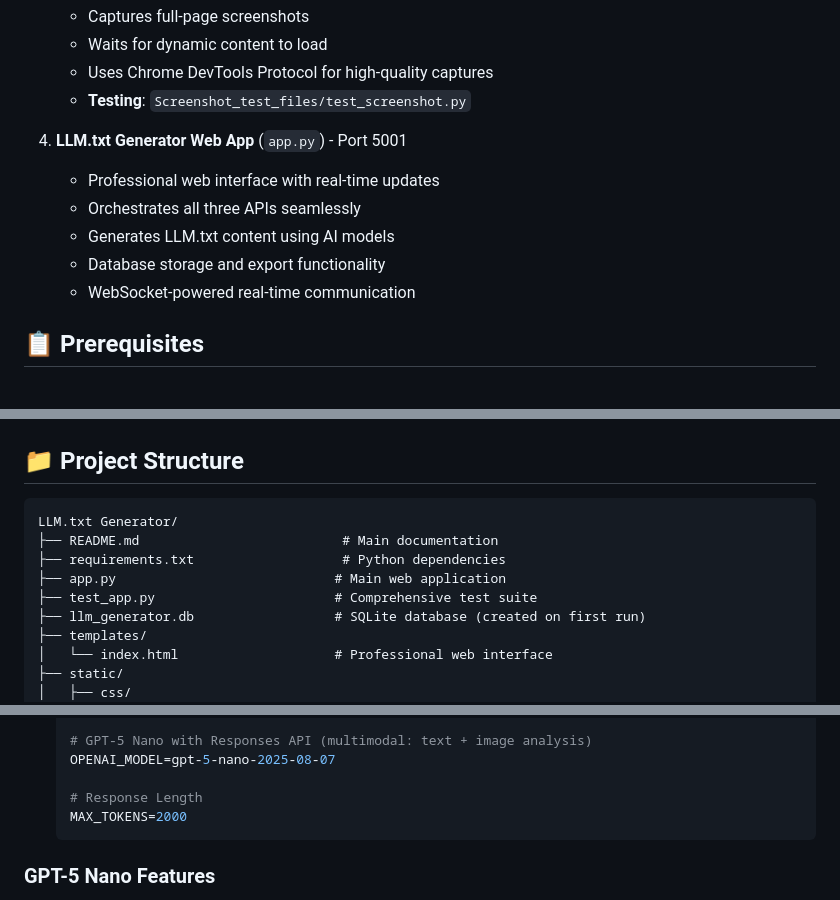
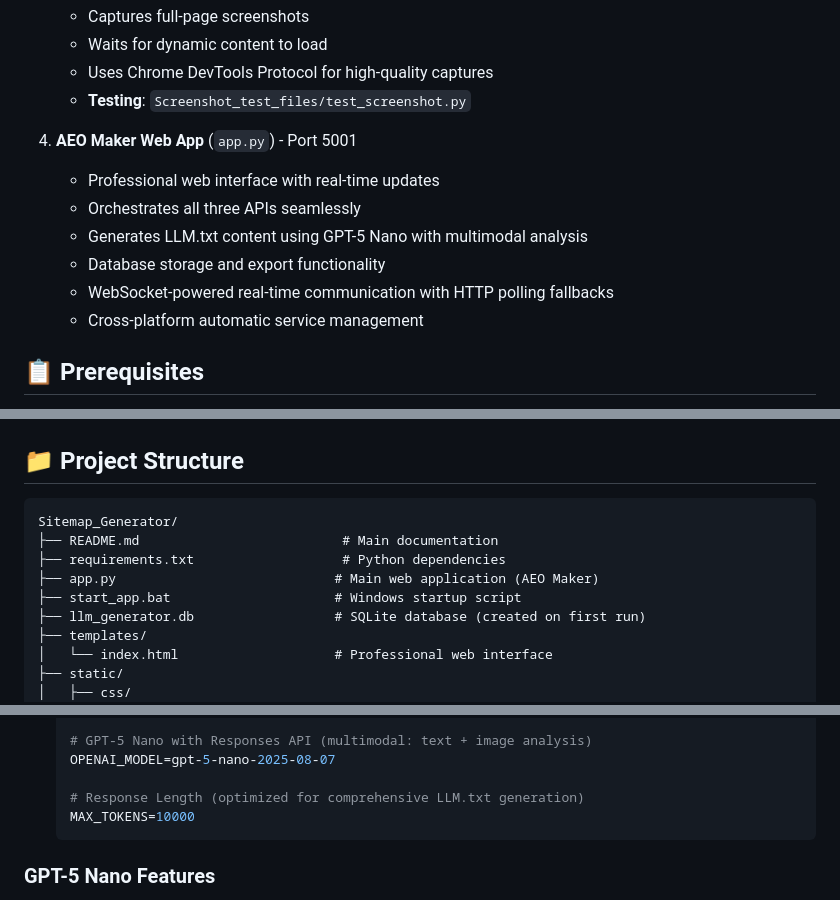
Before and after one commit to mathofdynamic/AEO-Maker, a Markdown page: README.md, 3 parts joined by grey strips. Rendered like a GitHub page.

````diff
--- a/README.md
+++ b/README.md
@@ -48,12 +53,13 @@ The system consists of four main components:
    - Uses Chrome DevTools Protocol for high-quality captures
    - **Testing**: `Screenshot_test_files/test_screenshot.py`
 
-4. **LLM.txt Generator Web App** (`app.py`) - Port 5001
+4. **AEO Maker Web App** (`app.py`) - Port 5001
    - Professional web interface with real-time updates
    - Orchestrates all three APIs seamlessly
-   - Generates LLM.txt content using AI models
+   - Generates LLM.txt content using GPT-5 Nano with multimodal analysis
    - Database storage and export functionality
-   - WebSocket-powered real-time communication
+   - WebSocket-powered real-time communication with HTTP polling fallbacks
+   - Cross-platform automatic service management
 
 ## 📋 Prerequisites
 
@@ -245,11 +253,11 @@ curl http://localhost:5001/api/export-results/<job_id> -o results.json
 ## 📁 Project Structure
 
 ```
-LLM.txt Generator/
+Sitemap_Generator/
 ├── README.md                          # Main documentation
 ├── requirements.txt                   # Python dependencies
-├── app.py                            # Main web application
-├── test_app.py                       # Comprehensive test suite
+├── app.py                            # Main web application (AEO Maker)
+├── start_app.bat                     # Windows startup script
 ├── llm_generator.db                  # SQLite database (created on first run)
 ├── templates/
 │   └── index.html                    # Professional web interface
@@ -360,8 +368,8 @@ Optimized content summary for AI systems and search engines...
    # GPT-5 Nano with Responses API (multimodal: text + image analysis)
    OPENAI_MODEL=gpt-5-nano-2025-08-07
 
-   # Response Length
-   MAX_TOKENS=2000
+   # Response Length (optimized for comprehensive LLM.txt generation)
+   MAX_TOKENS=10000
    ```
 
 ### GPT-5 Nano Features
````
Also changed, not shown: other parts of README.md (+53 -23 lines).
